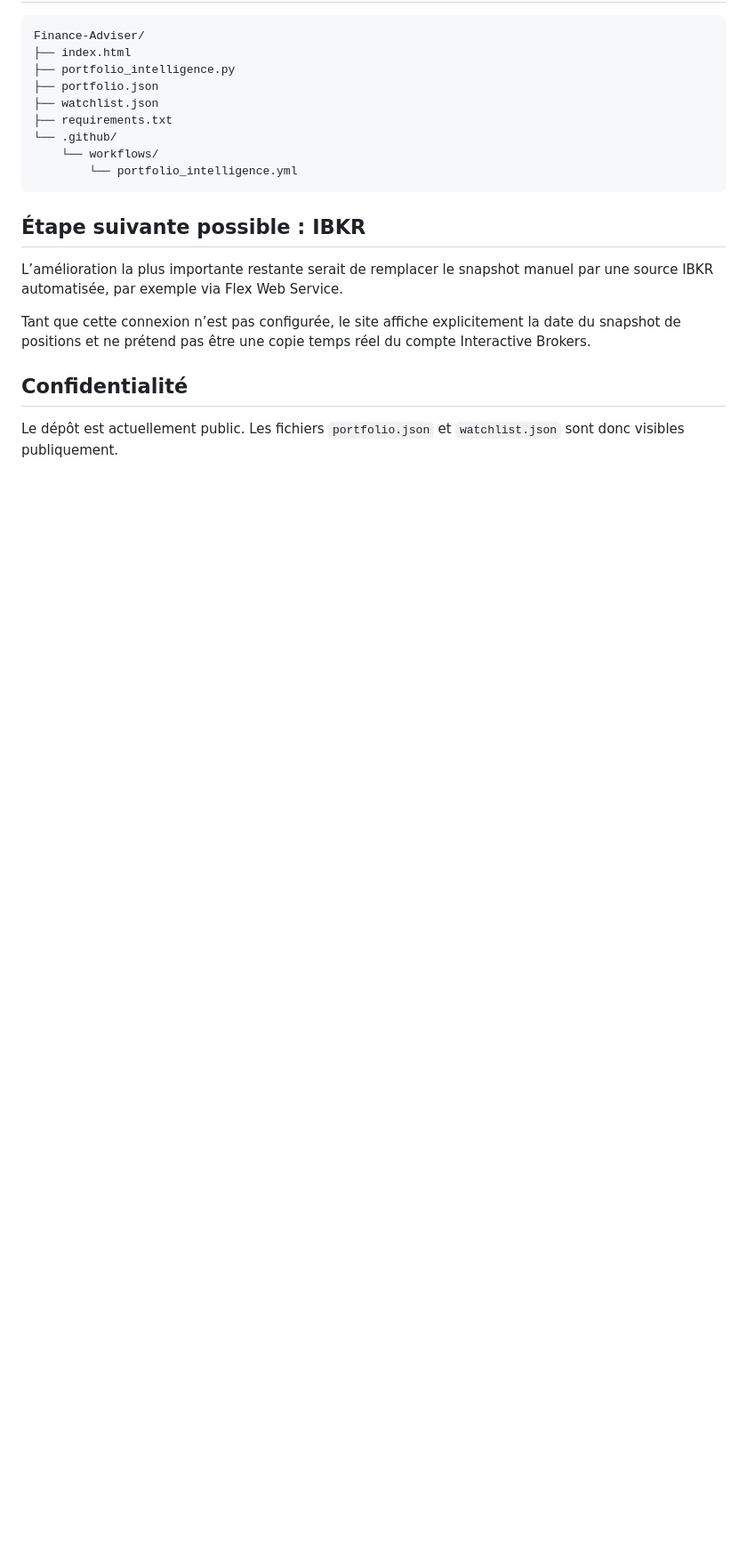
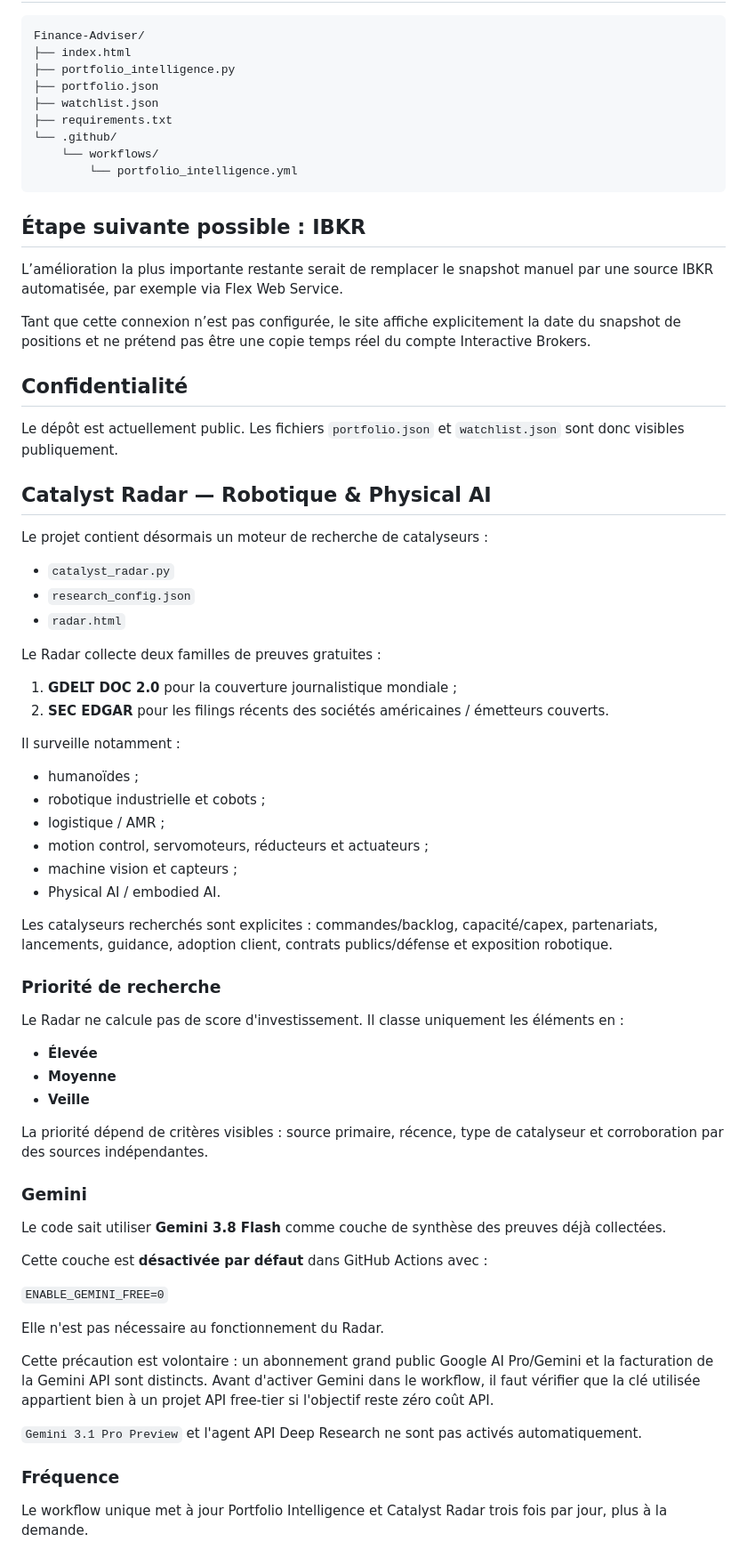
Before and after one commit to PhilippePatekVD/Finance-Adviser, a Markdown page: README.md, the part around the change. Shown at 89% size. GitHub-like rendering; blank space fills up the shorter version.

Commit message:
Document Robotics Catalyst Radar and Gemini free-only policy

```diff
--- a/README.md
+++ b/README.md
@@ -83,3 +83,56 @@ Tant que cette connexion n’est pas configurée, le site affiche explicitement
 ## Confidentialité
 
 Le dépôt est actuellement public. Les fichiers `portfolio.json` et `watchlist.json` sont donc visibles publiquement.
+
+
+## Catalyst Radar — Robotique & Physical AI
+
+Le projet contient désormais un moteur de recherche de catalyseurs :
+
+- `catalyst_radar.py`
+- `research_config.json`
+- `radar.html`
+
+Le Radar collecte deux familles de preuves gratuites :
+
+1. **GDELT DOC 2.0** pour la couverture journalistique mondiale ;
+2. **SEC EDGAR** pour les filings récents des sociétés américaines / émetteurs couverts.
+
+Il surveille notamment :
+
+- humanoïdes ;
+- robotique industrielle et cobots ;
+- logistique / AMR ;
+- motion control, servomoteurs, réducteurs et actuateurs ;
+- machine vision et capteurs ;
+- Physical AI / embodied AI.
+
+Les catalyseurs recherchés sont explicites : commandes/backlog, capacité/capex, partenariats, lancements, guidance, adoption client, contrats publics/défense et exposition robotique.
+
+### Priorité de recherche
+
+Le Radar ne calcule pas de score d'investissement. Il classe uniquement les éléments en :
+
+- **Élevée**
+- **Moyenne**
+- **Veille**
+
+La priorité dépend de critères visibles : source primaire, récence, type de catalyseur et corroboration par des sources indépendantes.
+
+### Gemini
+
+Le code sait utiliser **Gemini 3.8 Flash** comme couche de synthèse des preuves déjà collectées.
+
+Cette couche est **désactivée par défaut** dans GitHub Actions avec :
+
+`ENABLE_GEMINI_FREE=0`
+
+Elle n'est pas nécessaire au fonctionnement du Radar.
+
+Cette précaution est volontaire : un abonnement grand public Google AI Pro/Gemini et la facturation de la Gemini API sont distincts. Avant d'activer Gemini dans le workflow, il faut vérifier que la clé utilisée appartient bien à un projet API free-tier si l'objectif reste zéro coût API.
+
+`Gemini 3.1 Pro Preview` et l'agent API Deep Research ne sont pas activés automatiquement.
+
+### Fréquence
+
+Le workflow unique met à jour Portfolio Intelligence et Catalyst Radar trois fois par jour, plus à la demande.
```
